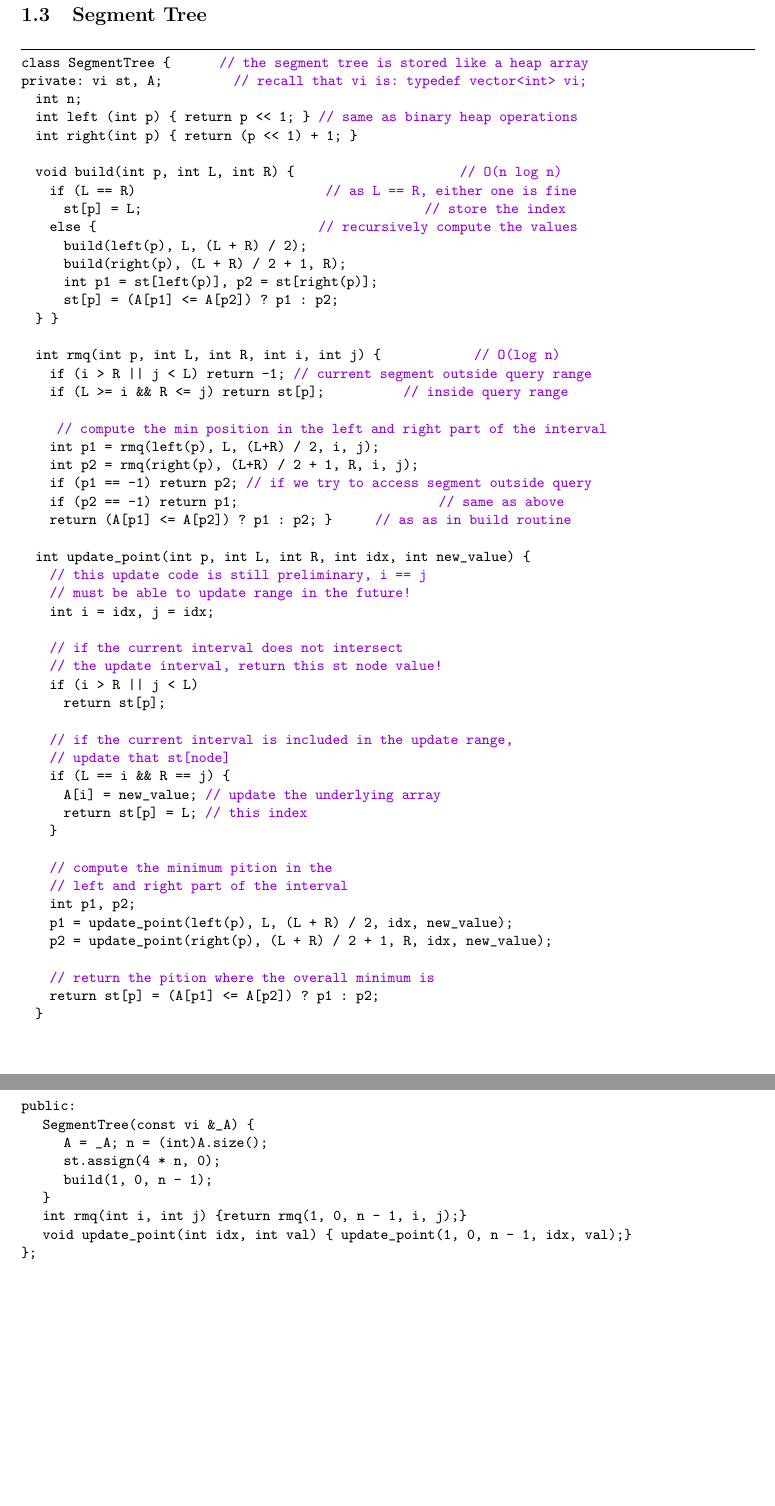
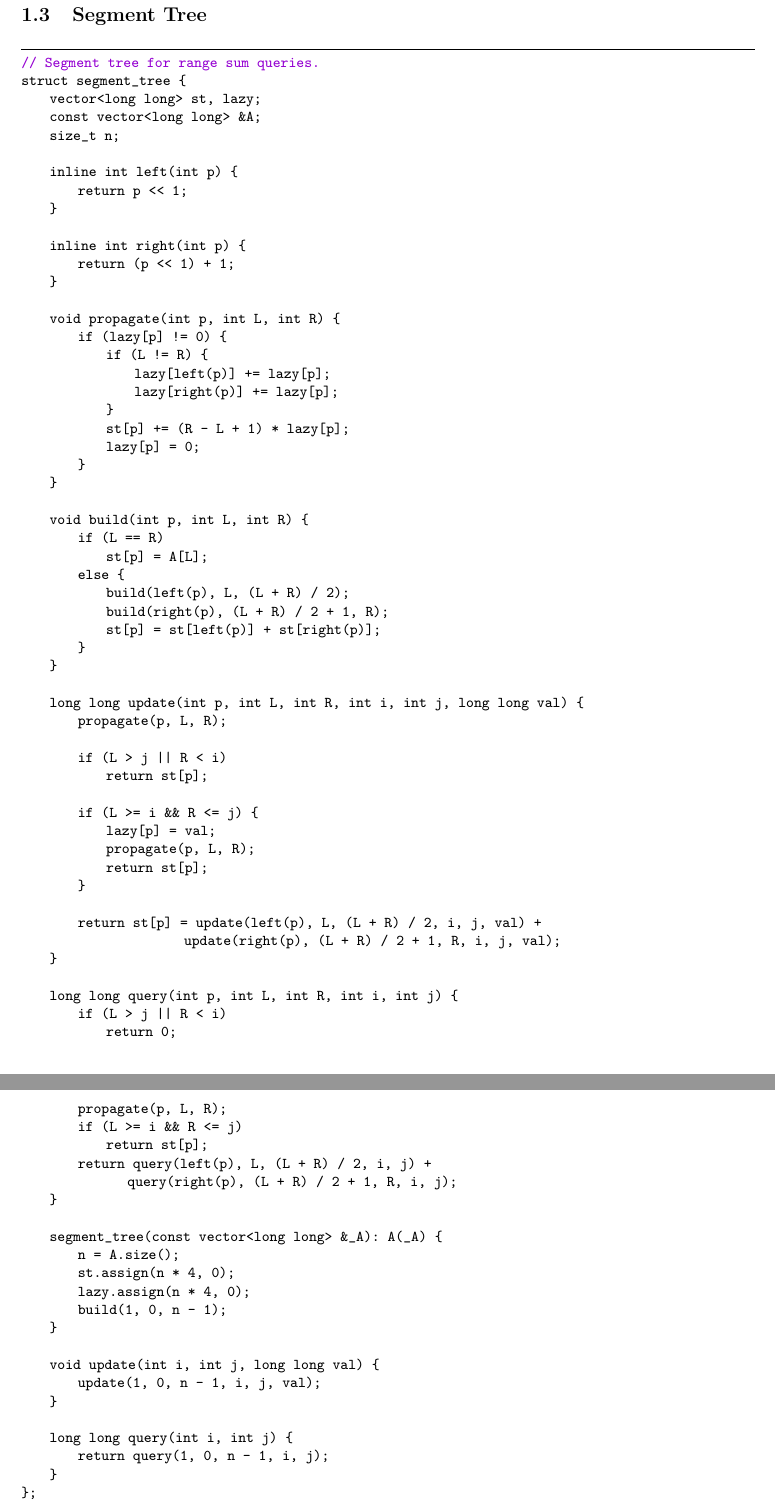
Before and after one commit to yuting-zhang/ICPC-Template, a LaTeX document (competitive.tex): two parts of pages 4 and 5 of 26, joined at a grey line, cut so that both start at the same text, the shorter picture padded with empty space. Compiled offline with pdfLaTeX.

Commit message:
segment tree updated with lazy propagation

```diff
--- a/competitive.tex
+++ b/competitive.tex
@@ -92,68 +92,82 @@ private:
 
 \subsection{Segment Tree}
 \begin{lstlisting}
-class SegmentTree {         // the segment tree is stored like a heap array
-private: vi st, A;            // recall that vi is: typedef vector<int> vi;
-  int n;
-  int left (int p) { return p << 1; }     // same as binary heap operations
-  int right(int p) { return (p << 1) + 1; }
+// Segment tree for range sum queries.
+struct segment_tree {
+    vector<long long> st, lazy;
+    const vector<long long> &A;
+    size_t n;
 
-  void build(int p, int L, int R) {                           // O(n log n)
-    if (L == R)                            // as L == R, either one is fine
-      st[p] = L;                                         // store the index
-    else {                                // recursively compute the values
+    inline int left(int p) {
+        return p << 1;
+    }
+
+    inline int right(int p) {
+        return (p << 1) + 1;
+    }
+
+    void propagate(int p, int L, int R) {
+        if (lazy[p] != 0) {
+            if (L != R) {
+                lazy[left(p)] += lazy[p];
+                lazy[right(p)] += lazy[p];
+            }
+            st[p] += (R - L + 1) * lazy[p];
+            lazy[p] = 0;
+        }
+    }
+
+    void build(int p, int L, int R) {
+        if (L == R)
+            st[p] = A[L];
+        else {
             build(left(p), L, (L + R) / 2);
             build(right(p), (L + R) / 2 + 1, R);
-      int p1 = st[left(p)], p2 = st[right(p)];
-      st[p] = (A[p1] <= A[p2]) ? p1 : p2;
-  } }
+            st[p] = st[left(p)] + st[right(p)];
+        }
+    }
 
-  int rmq(int p, int L, int R, int i, int j) {                  // O(log n)
-    if (i > R || j < L) return -1;   // current segment outside query range
-    if (L >= i && R <= j) return st[p];               // inside query range
+    long long update(int p, int L, int R, int i, int j, long long val) {
+        propagate(p, L, R);
 
-     // compute the min position in the left and right part of the interval
-    int p1 = rmq(left(p), L, (L+R) / 2, i, j);
-    int p2 = rmq(right(p), (L+R) / 2 + 1, R, i, j);
-    if (p1 == -1) return p2;   // if we try to access segment outside query
-    if (p2 == -1) return p1;                               // same as above
-    return (A[p1] <= A[p2]) ? p1 : p2; }          // as as in build routine
-
-  int update_point(int p, int L, int R, int idx, int new_value) {
-    // this update code is still preliminary, i == j
-    // must be able to update range in the future!
-    int i = idx, j = idx;
-
-    // if the current interval does not intersect
-    // the update interval, return this st node value!
-    if (i > R || j < L)
+        if (L > j || R < i)
             return st[p];
 
-    // if the current interval is included in the update range,
-    // update that st[node]
-    if (L == i && R == j) {
-      A[i] = new_value; // update the underlying array
-      return st[p] = L; // this index
+        if (L >= i && R <= j) {
+            lazy[p] = val;
+            propagate(p, L, R);
+            return st[p];
         }
 
-    // compute the minimum pition in the
-    // left and right part of the interval
-    int p1, p2;
-    p1 = update_point(left(p), L, (L + R) / 2, idx, new_value);
-    p2 = update_point(right(p), (L + R) / 2 + 1, R, idx, new_value);
-
-    // return the pition where the overall minimum is
-    return st[p] = (A[p1] <= A[p2]) ? p1 : p2;
+        return st[p] = update(left(p), L, (L + R) / 2, i, j, val) +
+                       update(right(p), (L + R) / 2 + 1, R, i, j, val);
     }
 
-public:
-	SegmentTree(const vi &_A) {
-		A = _A; n = (int)A.size();
-		st.assign(4 * n, 0);
+    long long query(int p, int L, int R, int i, int j) {
+        if (L > j || R < i)
+            return 0;
+
+        propagate(p, L, R);
+        if (L >= i && R <= j)
+            return st[p];
+        return query(left(p), L, (L + R) / 2, i, j) +
+               query(right(p), (L + R) / 2 + 1, R, i, j);
+    }
+
+    segment_tree(const vector<long long> &_A): A(_A) {
+        n = A.size();
+        st.assign(n * 4, 0);
+        lazy.assign(n * 4, 0);
         build(1, 0, n - 1);
     }
-	int rmq(int i, int j) {return rmq(1, 0, n - 1, i, j);}
-	void update_point(int idx, int val) { update_point(1, 0, n - 1, idx, val);}
+
+    void update(int i, int j, long long val) {
+        update(1, 0, n - 1, i, j, val);
+    }
+
+    long long query(int i, int j) {
+        return query(1, 0, n - 1, i, j);
+    }
 };
 \end{lstlisting}
 
```
Lines whose indentation alone changed are shown as unchanged.
